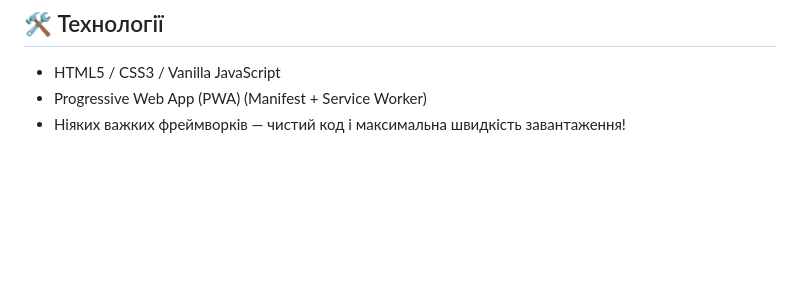
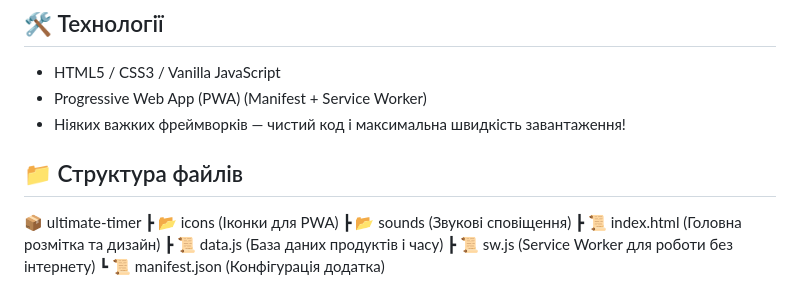
Before and after one commit to cursiveerror/ultimate-timer, a Markdown page: README.md, the part around one of its changes. Rendered like a GitHub page; blank space fills up the shorter version.

Commit message:
Enhance README with live demo and file structure
Added a live demo link and file structure section to the README.

```diff
--- a/README.md
+++ b/README.md
@@ -26,3 +30,12 @@
 - HTML5 / CSS3 / Vanilla JavaScript
 - Progressive Web App (PWA) (Manifest + Service Worker)
 - Ніяких важких фреймворків — чистий код і максимальна швидкість завантаження!
+
+## 📁 Структура файлів
+📦 ultimate-timer
+ ┣ 📂 icons (Іконки для PWA)
+ ┣ 📂 sounds (Звукові сповіщення)
+ ┣ 📜 index.html (Головна розмітка та дизайн)
+ ┣ 📜 data.js (База даних продуктів і часу)
+ ┣ 📜 sw.js (Service Worker для роботи без інтернету)
+ ┗ 📜 manifest.json (Конфігурація додатка)
```
Also changed, not shown: other parts of README.md (+4 -0 lines).
